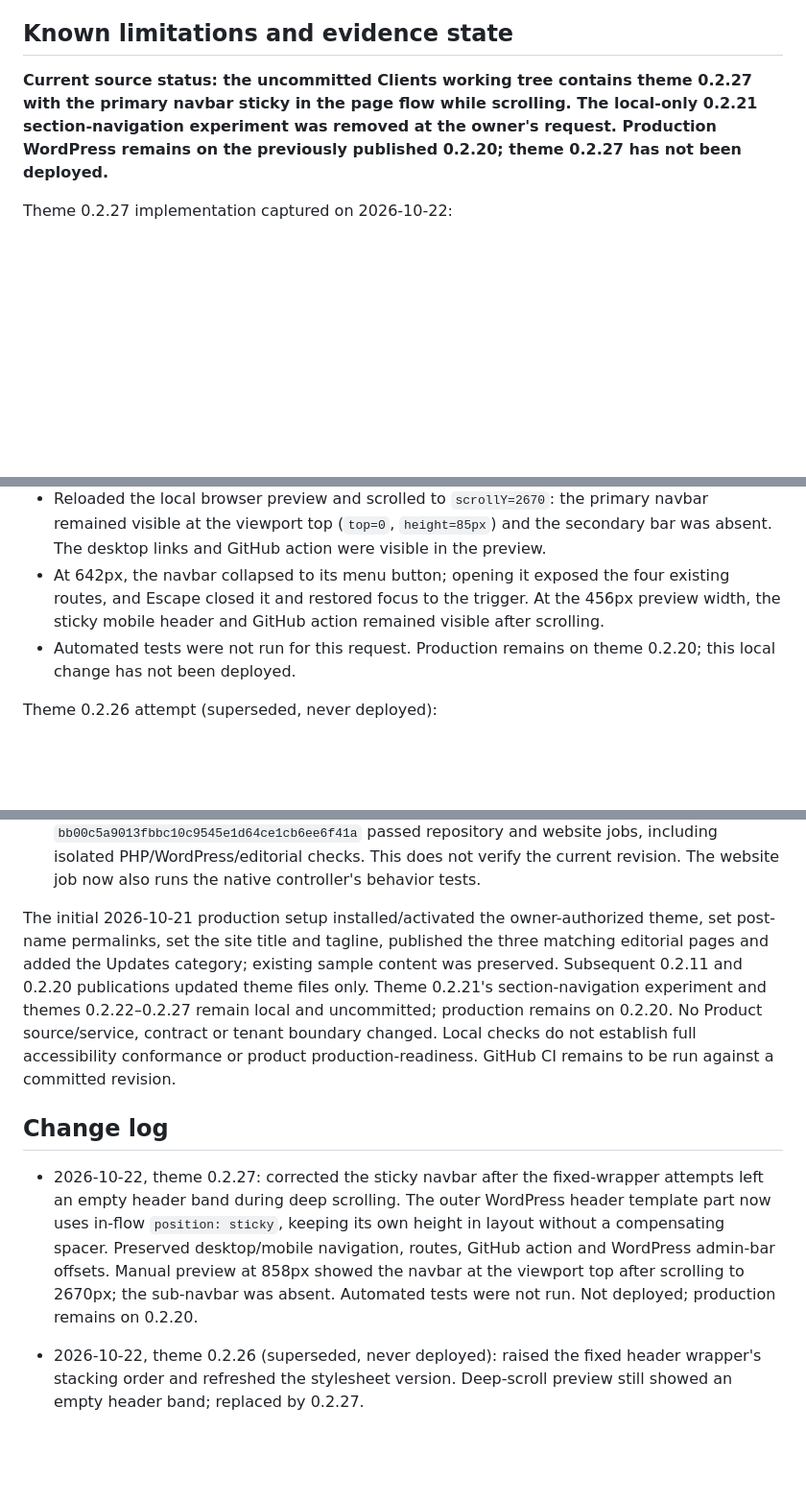
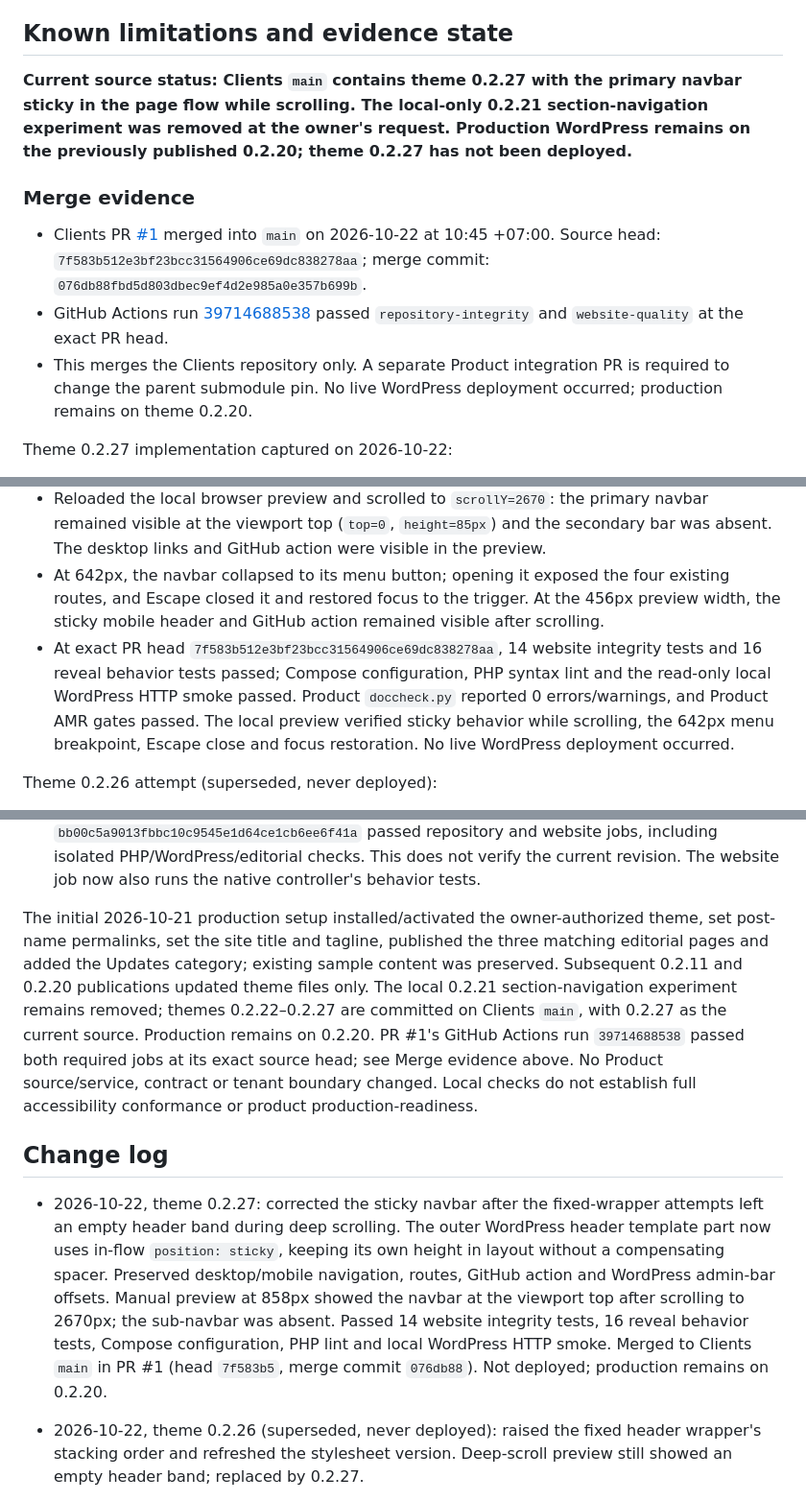
Before and after one commit to NukeGeng/KORDRA-Clients, a Markdown page: docs/features/website.md, 3 parts joined by grey strips. Shown at 96% size. Rendered like a GitHub page; blank space fills up the shorter version.

Commit message:
docs(website): reconcile post-merge evidence (#2)
* docs(website): reconcile post-merge evidence

* docs(website): fix merged revision summary

---------

Co-authored-by: NukeLitee <haodeng17@gmail.com>

```diff
--- a/docs/features/website.md
+++ b/docs/features/website.md
@@ -111,7 +111,13 @@ Historical implementation decision: native browser scheduling and text-range mea
 
 ## Known limitations and evidence state
 
-**Current source status: the uncommitted Clients working tree contains theme 0.2.27 with the primary navbar sticky in the page flow while scrolling. The local-only 0.2.21 section-navigation experiment was removed at the owner's request. Production WordPress remains on the previously published 0.2.20; theme 0.2.27 has not been deployed.**
+**Current source status: Clients `main` contains theme 0.2.27 with the primary navbar sticky in the page flow while scrolling. The local-only 0.2.21 section-navigation experiment was removed at the owner's request. Production WordPress remains on the previously published 0.2.20; theme 0.2.27 has not been deployed.**
+
+### Merge evidence
+
+- Clients PR [#1](https://github.com/NukeGeng/KORDRA-Clients/pull/1) merged into `main` on 2026-10-22 at 10:45 +07:00. Source head: `7f583b512e3bf23bcc31564906ce69dc838278aa`; merge commit: `076db88fbd5d803dbec9ef4d2e985a0e357b699b`.
+- GitHub Actions run [39714688538](https://github.com/NukeGeng/KORDRA-Clients/actions/runs/39714688538) passed `repository-integrity` and `website-quality` at the exact PR head.
+- This merges the Clients repository only. A separate Product integration PR is required to change the parent submodule pin. No live WordPress deployment occurred; production remains on theme 0.2.20.
 
 Theme 0.2.27 implementation captured on 2026-10-22:
 
@@ -119,7 +125,7 @@ Theme 0.2.27 implementation captured on 2026-10-22:
 - Preserved the primary desktop links, mobile responsive menu, GitHub action, and all routes. No Product source, production WordPress, parent repository or submodule pin changed.
 - Reloaded the local browser preview and scrolled to `scrollY=2670`: the primary navbar remained visible at the viewport top (`top=0`, `height=85px`) and the secondary bar was absent. The desktop links and GitHub action were visible in the preview.
 - At 642px, the navbar collapsed to its menu button; opening it exposed the four existing routes, and Escape closed it and restored focus to the trigger. At the 456px preview width, the sticky mobile header and GitHub action remained visible after scrolling.
-- Automated tests were not run for this request. Production remains on theme 0.2.20; this local change has not been deployed.
+- At exact PR head `7f583b512e3bf23bcc31564906ce69dc838278aa`, 14 website integrity tests and 16 reveal behavior tests passed; Compose configuration, PHP syntax lint and the read-only local WordPress HTTP smoke passed. Product `doccheck.py` reported 0 errors/warnings, and Product AMR gates passed. The local preview verified sticky behavior while scrolling, the 642px menu breakpoint, Escape close and focus restoration. No live WordPress deployment occurred.
 
 Theme 0.2.26 attempt (superseded, never deployed):
 
@@ -192,11 +198,11 @@ Historical evidence for earlier theme revisions:
 - The earlier CSS 0.2.4 snapshots were insufficient interaction evidence and are superseded by this defect correction. The earlier parent AMR gate did not establish frontend behavior; validation for this work belongs to the independent Clients repository.
 - Historical baseline only: GitHub Actions run `39368056950` for `bb00c5a9013fbbc10c9545e1d64ce1cb6ee6f41a` passed repository and website jobs, including isolated PHP/WordPress/editorial checks. This does not verify the current revision. The website job now also runs the native controller's behavior tests.
 
-The initial 2026-10-21 production setup installed/activated the owner-authorized theme, set post-name permalinks, set the site title and tagline, published the three matching editorial pages and added the Updates category; existing sample content was preserved. Subsequent 0.2.11 and 0.2.20 publications updated theme files only. Theme 0.2.21's section-navigation experiment and themes 0.2.22–0.2.27 remain local and uncommitted; production remains on 0.2.20. No Product source/service, contract or tenant boundary changed. Local checks do not establish full accessibility conformance or product production-readiness. GitHub CI remains to be run against a committed revision.
+The initial 2026-10-21 production setup installed/activated the owner-authorized theme, set post-name permalinks, set the site title and tagline, published the three matching editorial pages and added the Updates category; existing sample content was preserved. Subsequent 0.2.11 and 0.2.20 publications updated theme files only. The local 0.2.21 section-navigation experiment remains removed; themes 0.2.22–0.2.27 are committed on Clients `main`, with 0.2.27 as the current source. Production remains on 0.2.20. PR #1's GitHub Actions run `39714688538` passed both required jobs at its exact source head; see Merge evidence above. No Product source/service, contract or tenant boundary changed. Local checks do not establish full accessibility conformance or product production-readiness.
 
 ## Change log
 
-- 2026-10-22, theme 0.2.27: corrected the sticky navbar after the fixed-wrapper attempts left an empty header band during deep scrolling. The outer WordPress header template part now uses in-flow `position: sticky`, keeping its own height in layout without a compensating spacer. Preserved desktop/mobile navigation, routes, GitHub action and WordPress admin-bar offsets. Manual preview at 858px showed the navbar at the viewport top after scrolling to 2670px; the sub-navbar was absent. Automated tests were not run. Not deployed; production remains on 0.2.20.
+- 2026-10-22, theme 0.2.27: corrected the sticky navbar after the fixed-wrapper attempts left an empty header band during deep scrolling. The outer WordPress header template part now uses in-flow `position: sticky`, keeping its own height in layout without a compensating spacer. Preserved desktop/mobile navigation, routes, GitHub action and WordPress admin-bar offsets. Manual preview at 858px showed the navbar at the viewport top after scrolling to 2670px; the sub-navbar was absent. Passed 14 website integrity tests, 16 reveal behavior tests, Compose configuration, PHP lint and local WordPress HTTP smoke. Merged to Clients `main` in PR #1 (head `7f583b5`, merge commit `076db88`). Not deployed; production remains on 0.2.20.
 - 2026-10-22, theme 0.2.26 (superseded, never deployed): raised the fixed header wrapper's stacking order and refreshed the stylesheet version. Deep-scroll preview still showed an empty header band; replaced by 0.2.27.
 - 2026-10-22, theme 0.2.25 (superseded, never deployed): removed root clipping and pinned the outer WordPress header with reserved page-flow space. The local deep-scroll preview still did not show the navbar links consistently; replaced by the in-flow sticky implementation in 0.2.27.
 - 2026-10-22, theme 0.2.24 (superseded, never deployed): pinned the outer header and reserved its height but retained root clipping, which kept the header from displaying through deep scroll. Replaced by 0.2.25.
```
